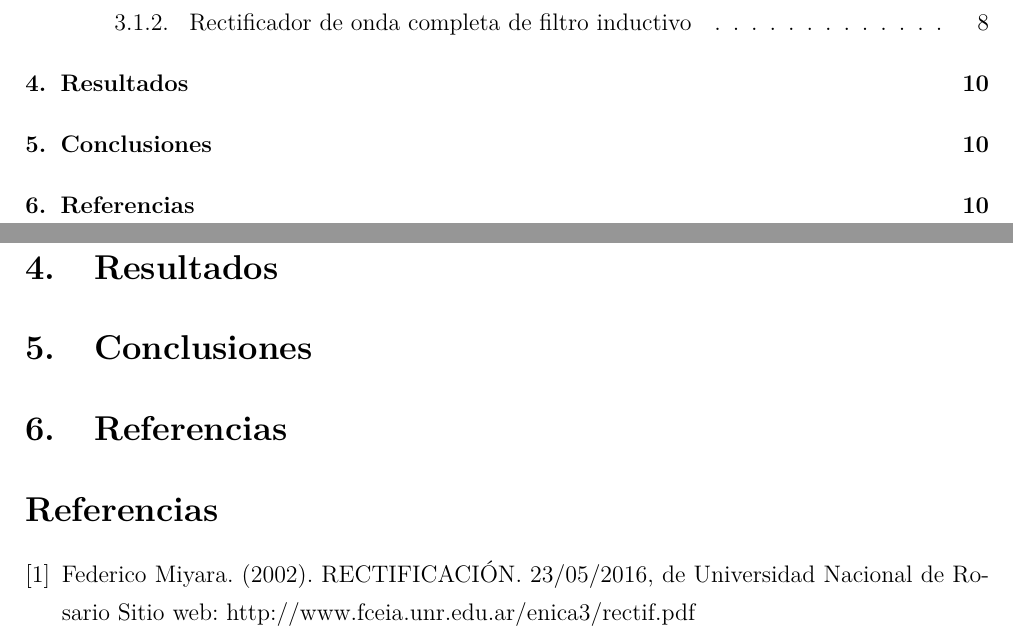
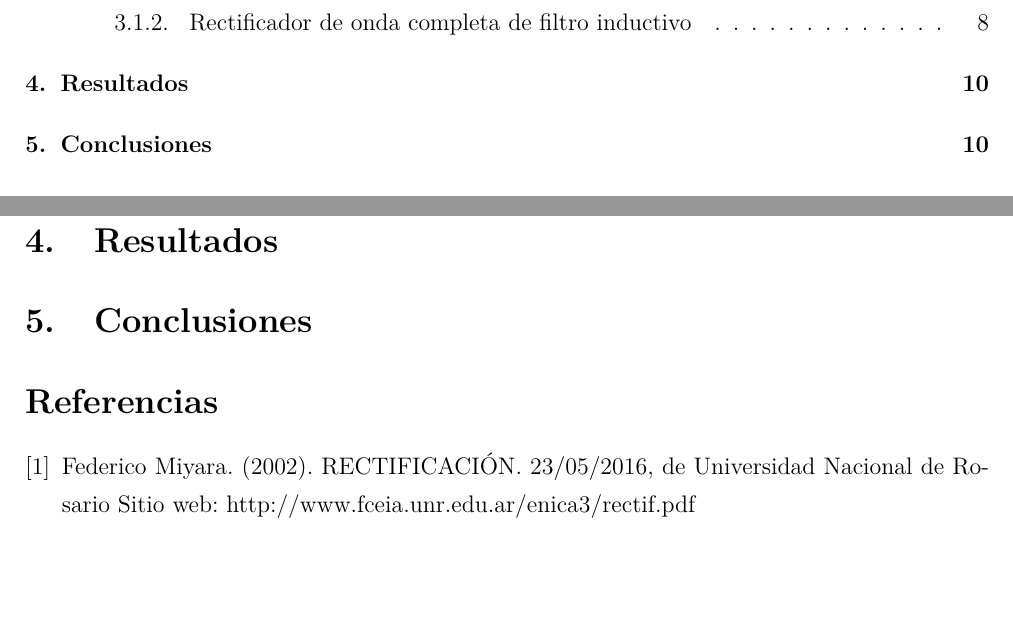
Before and after one commit to emilio1625/Fourier, a LaTeX document (SerieFourier.tex): two parts of pages 2 and 10 of 10, joined at a grey line, cut so that both start at the same text, the shorter picture padded with empty space. Compiled offline with pdfLaTeX.

```diff
--- a/SerieFourier.tex
+++ b/SerieFourier.tex
@@ -206,8 +206,6 @@
 
 \section{Conclusiones}
 
-\section{Referencias}
-
 \begin{thebibliography}{9}
 \bibitem{Ref1}Federico Miyara. (2002). RECTIFICACIÓN. 23/05/2016, de Universidad Nacional de Rosario Sitio web: http://www.fceia.unr.edu.ar/enica3/rectif.pdf
 \bibitem{Ref2}-. (-). Rectificador. 23/05/2016, de Wikipedia Sitio web: https://es.wikipedia.org/wiki/Rectificador
```
Also changed, not shown: SerieFourier.pdf, 5 other files.
